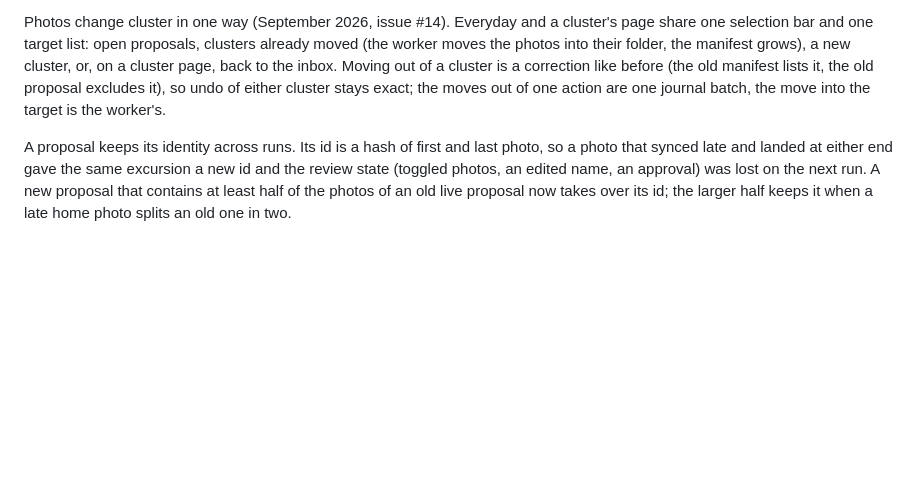
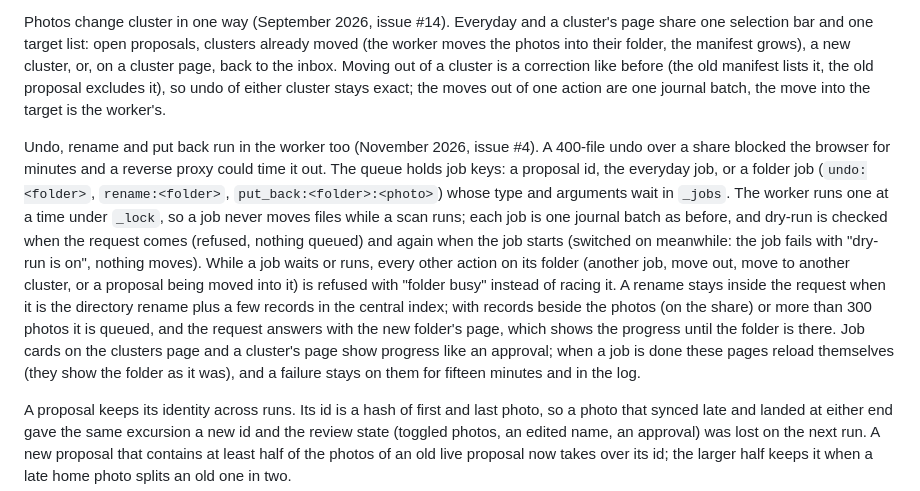
Before and after one commit to PhilippMundhenk/photosort, a Markdown page: docs/DESIGN.md, the part around the change. GitHub-like rendering; blank space fills up the shorter version.

Commit message:
DESIGN: undo, rename and put back as worker jobs (#4)
Co-Authored-By: Claude Opus 5.5 <noreply@anthropic.com>

```diff
--- a/docs/DESIGN.md
+++ b/docs/DESIGN.md
@@ -324,6 +324,22 @@ cluster page, back to the inbox. Moving out of a cluster is a correction like be
 old manifest lists it, the old proposal excludes it), so undo of either cluster stays exact;
 the moves out of one action are one journal batch, the move into the target is the worker's.
 
+Undo, rename and put back run in the worker too (November 2026, issue #4). A 400-file undo
+over a share blocked the browser for minutes and a reverse proxy could time it out. The queue
+holds job keys: a proposal id, the everyday job, or a folder job (`undo:<folder>`,
+`rename:<folder>`, `put_back:<folder>:<photo>`) whose type and arguments wait in `_jobs`. The
+worker runs one at a time under `_lock`, so a job never moves files while a scan runs; each job
+is one journal batch as before, and dry-run is checked when the request comes (refused, nothing
+queued) and again when the job starts (switched on meanwhile: the job fails with "dry-run is
+on", nothing moves). While a job waits or runs, every other action on its folder (another job,
+move out, move to another cluster, or a proposal being moved into it) is refused with "folder
+busy" instead of racing it. A rename stays inside the request when it is the directory rename
+plus a few records in the central index; with records beside the photos (on the share) or more
+than 300 photos it is queued, and the request answers with the new folder's page, which shows
+the progress until the folder is there. Job cards on the clusters page and a cluster's page show
+progress like an approval; when a job is done these pages reload themselves (they show the
+folder as it was), and a failure stays on them for fifteen minutes and in the log.
+
 A proposal keeps its identity across runs. Its id is a hash of first and last photo, so a
 photo that synced late and landed at either end gave the same excursion a new id and the
 review state (toggled photos, an edited name, an approval) was lost on the next run. A new
```
